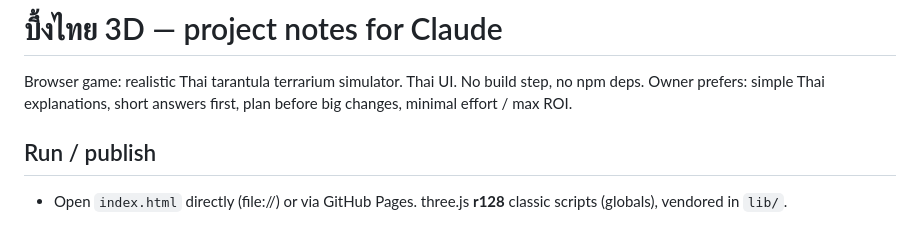
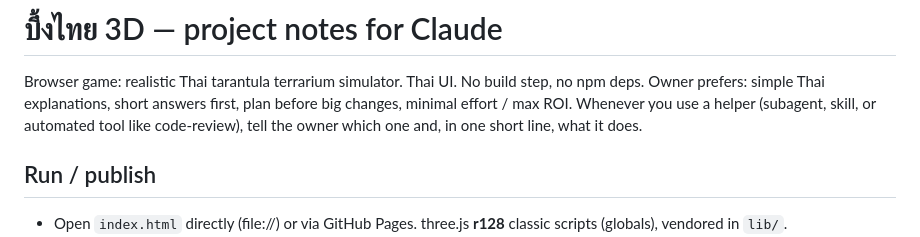
Before and after one commit to cha1w1zz/tarantula-3d, a Markdown page: CLAUDE.md, the part around the change. Rendered like a GitHub page.

Commit message:
CLAUDE.md: บอกเจ้าของทุกครั้งที่ใช้ผู้ช่วย พร้อมหน้าที่สั้นๆ
Co-Authored-By: Claude Opus 5.5 <noreply@anthropic.com>
Claude-Session: https://claude.ai/code/session_01EKGk3hWQrJH9ySYFExsV5F

```diff
--- a/CLAUDE.md
+++ b/CLAUDE.md
@@ -2,6 +2,7 @@
 
 Browser game: realistic Thai tarantula terrarium simulator. Thai UI. No build step, no npm deps.
 Owner prefers: simple Thai explanations, short answers first, plan before big changes, minimal effort / max ROI.
+Whenever you use a helper (subagent, skill, or automated tool like code-review), tell the owner which one and, in one short line, what it does.
 
 ## Run / publish
 - Open `index.html` directly (file://) or via GitHub Pages. three.js **r128** classic scripts (globals), vendored in `lib/`.
```
